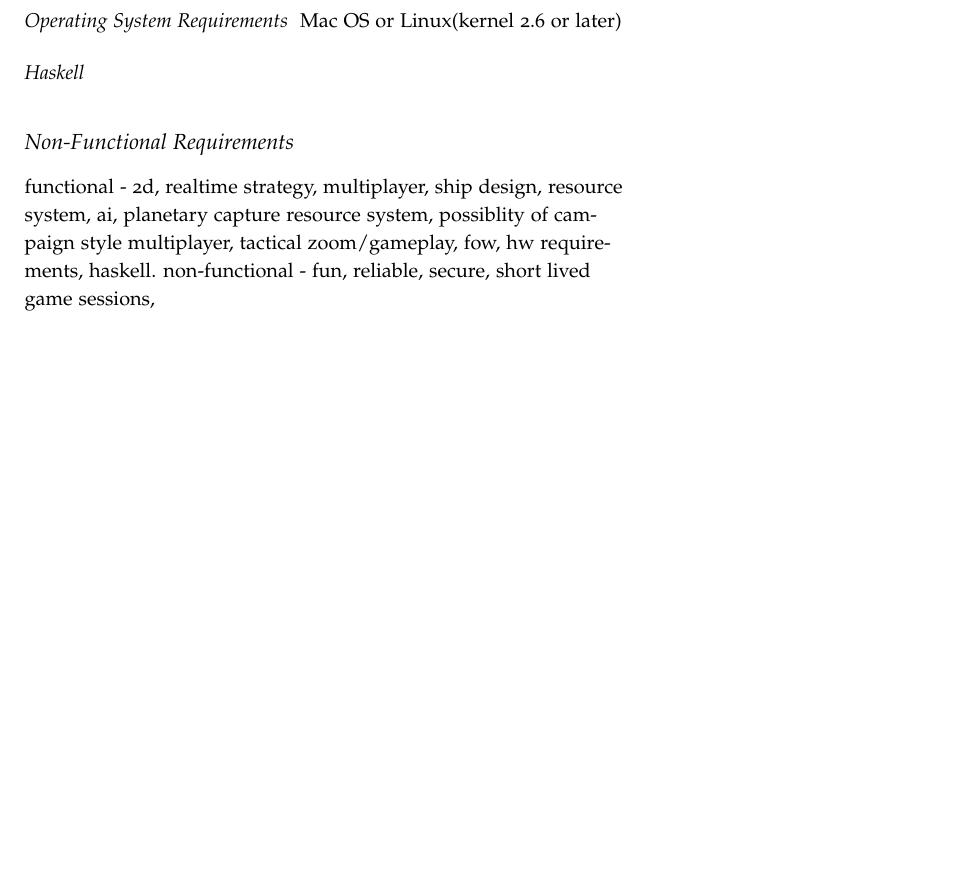
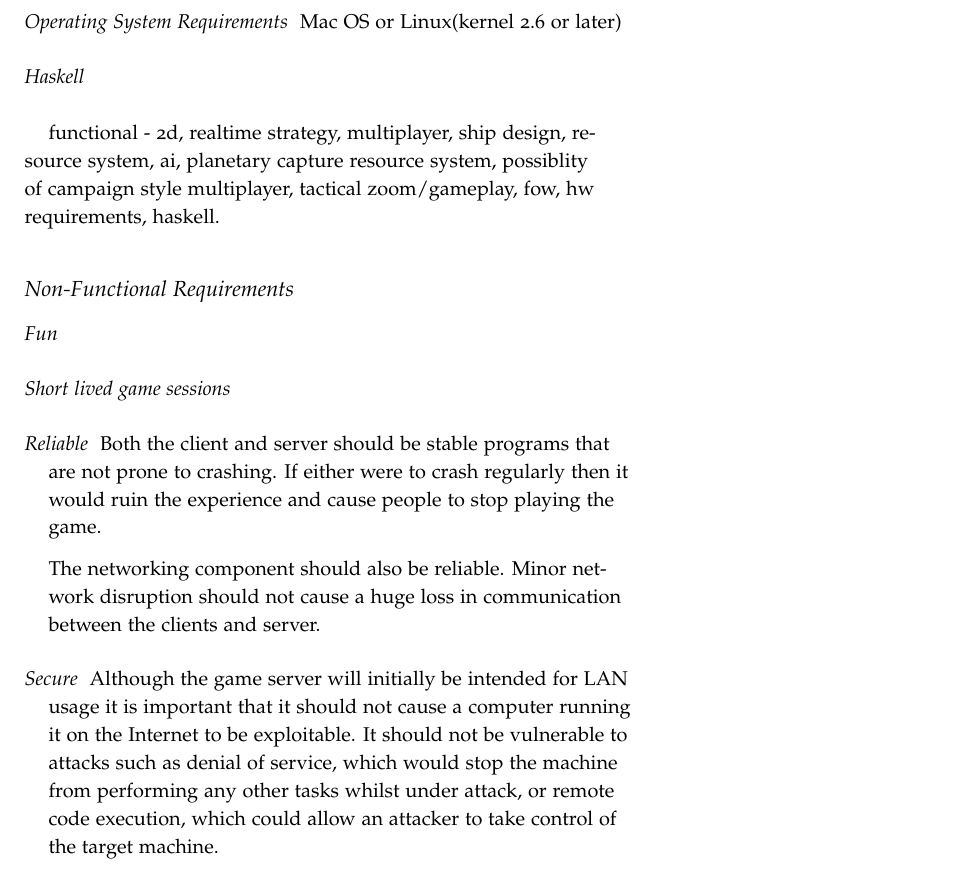
Before and after one commit to laithalissa/Serenity-report, a LaTeX thesis (Group Report/CS407 Group Report.tex, which reads Group Report/chapter/pid/requirements.tex): part of page 16 of 55, cut so that both start at the same text, the shorter picture padded with empty space. Compiled offline with pdfLaTeX.

Commit message:
Non-functional requirements: reliable and secure

```diff
--- a/Group Report/chapter/pid/requirements.tex
+++ b/Group Report/chapter/pid/requirements.tex
@@ -52,11 +52,33 @@
 
 \end{description}
 
+functional - 2d, realtime strategy, multiplayer, ship design, resource system, ai, planetary capture resource system, possiblity of campaign style multiplayer, tactical zoom/gameplay, fow, hw requirements, haskell.
+
 
 \subsection{Non-Functional Requirements}
 
+\begin{description}
 
+	\item[Fun]
 
+	\item[Short lived game sessions]
 
-functional - 2d, realtime strategy, multiplayer, ship design, resource system, ai, planetary capture resource system, possiblity of campaign style multiplayer, tactical zoom/gameplay, fow, hw requirements, haskell.
-non-functional - fun, reliable, secure, short lived game sessions,
+	\item[Reliable]
+
+		Both the client and server should be stable programs that are not prone to
+		crashing. If either were to crash regularly then it would ruin the experience
+		and cause people to stop playing the game.
+
+		The networking component should also be reliable. Minor network disruption should
+		not cause a huge loss in communication between the clients and server.
+
+	\item[Secure]
+
+		Although the game server will initially be intended for LAN usage it is
+		important that it should not cause a computer running it on the Internet to be
+		exploitable. It should not be vulnerable to attacks such as denial of service,
+		which would stop the machine from performing any other tasks whilst under attack,
+		or remote code execution, which could allow an attacker to take control of the
+		target machine.
+
+\end{description}
```
